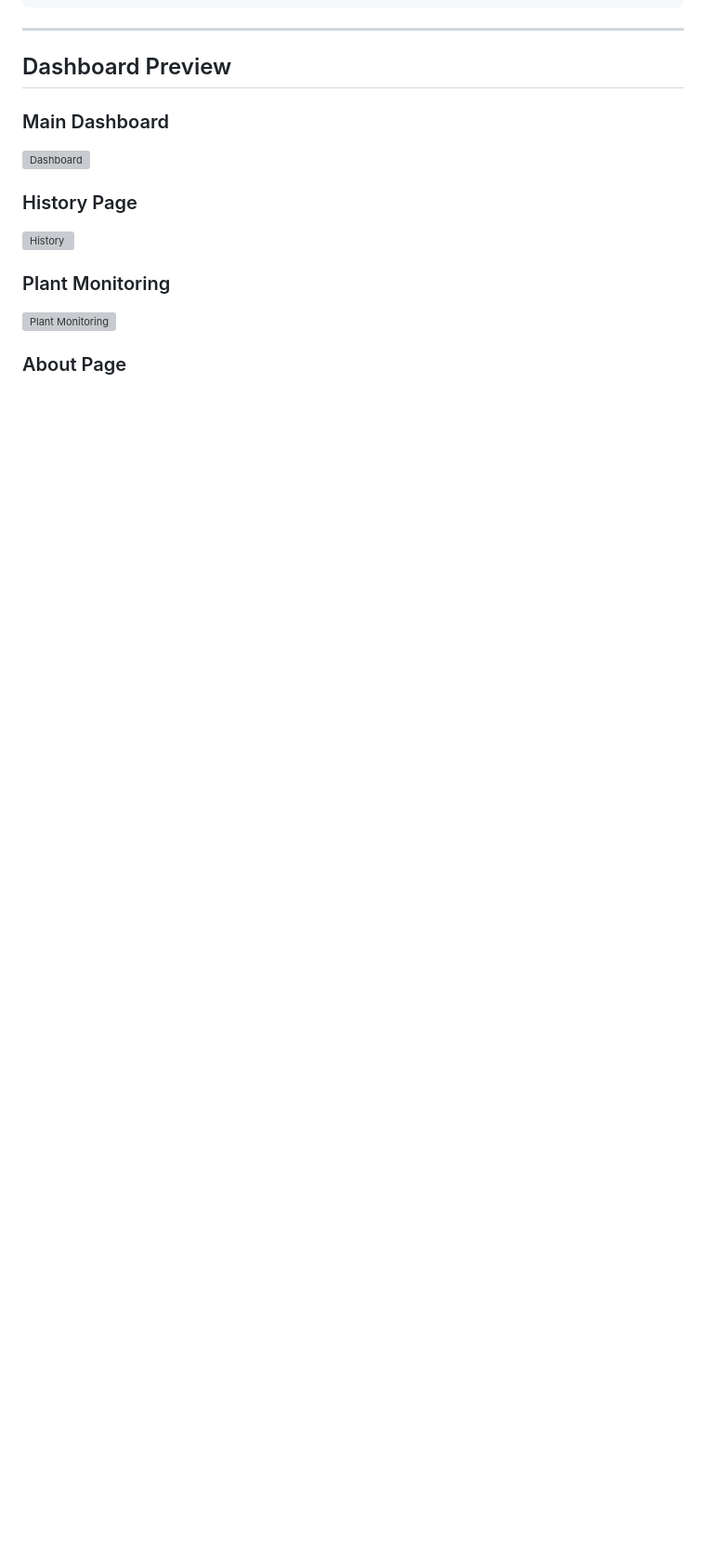
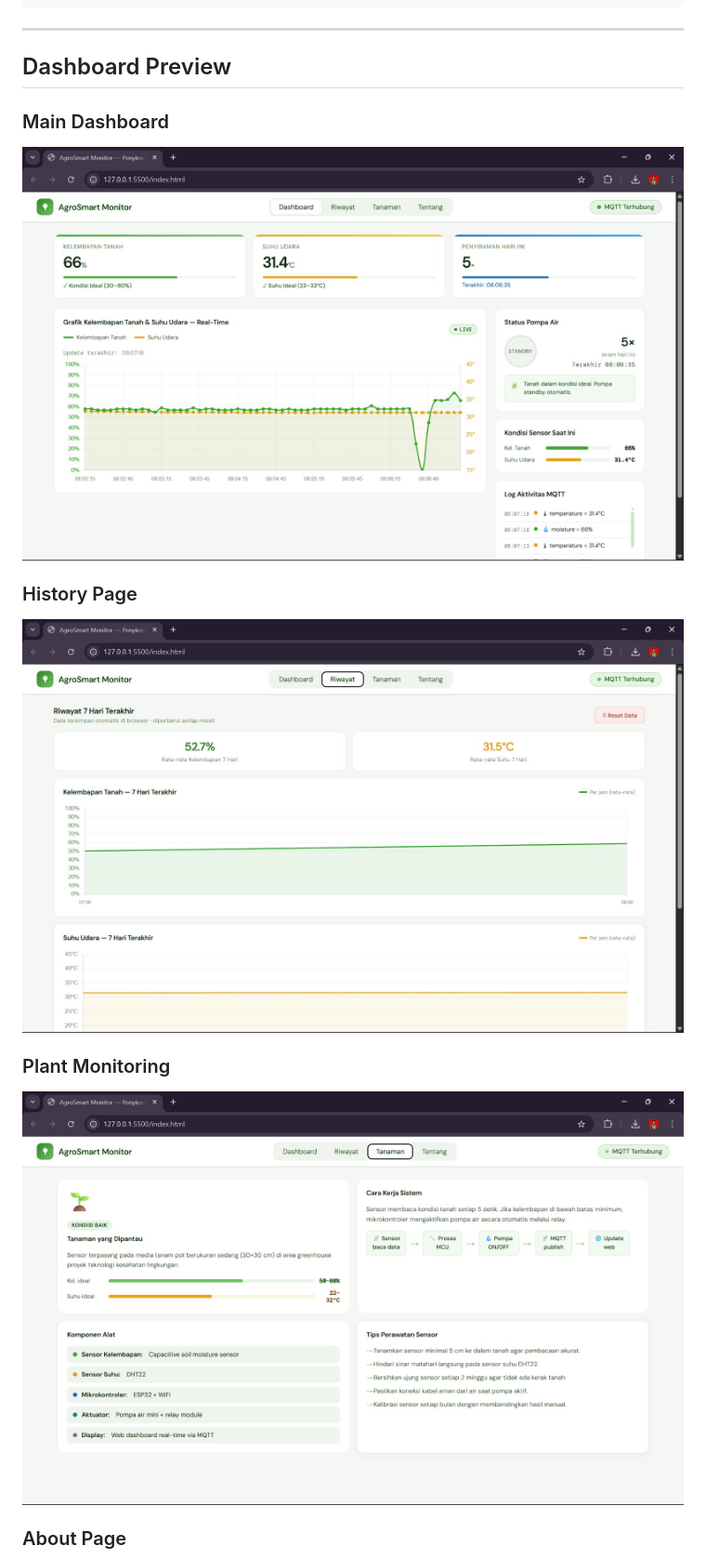
Before and after one commit to ardionsaputra/agrosmart-monitoring, a Markdown page: README.md, the part around one of its changes. Shown at 93% size. Drawn GitHub-style; blank space fills up the shorter version; grey boxes are pictures that could not be loaded.

```diff
--- a/README.md
+++ b/README.md
@@ -105,15 +105,15 @@ smart-irrigation-iot/
 
 ### Main Dashboard
 
-![Dashboard](../docs/dashboard.jpeg)
+![Dashboard](docs/dashboard.jpeg)
 
 ### History Page
 
-![History](../docs/riwayat.jpeg)
+![History](docs/riwayat.jpeg)
 
 ### Plant Monitoring
 
-![Plant Monitoring](../docs/tanaman.jpeg)
+![Plant Monitoring](docs/tanaman.jpeg)
 
 ### About Page
 
```
Also changed, not shown: other parts of README.md (+1 -1 lines).
